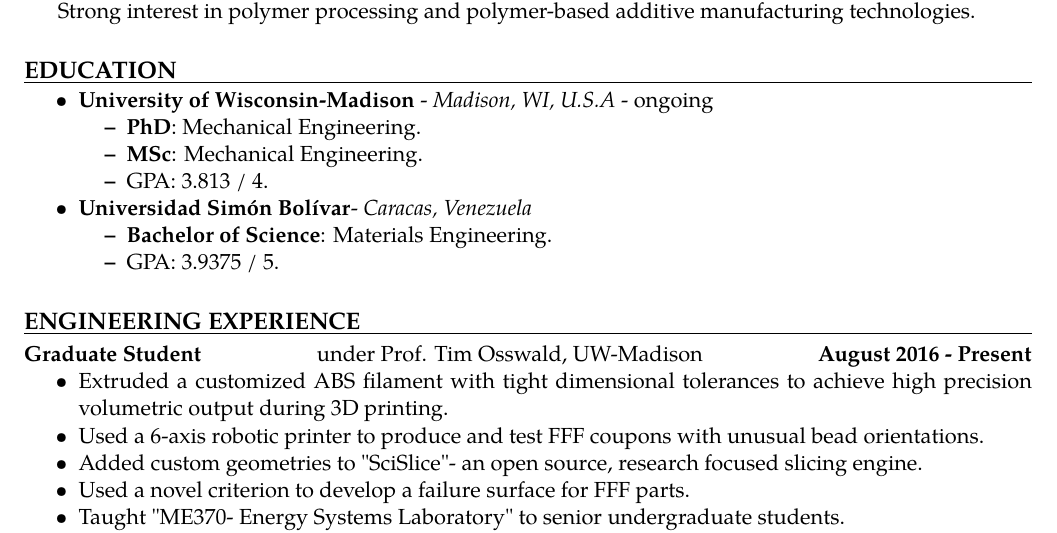
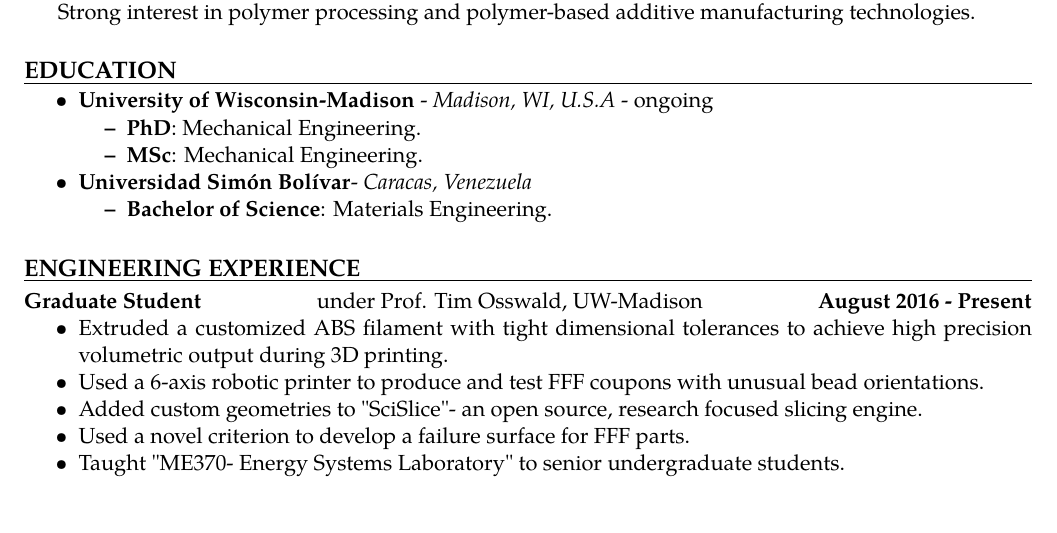
Before and after one commit to gerardoamc/Resume, a LaTeX CV (gerardo_resume.tex): part of page 1 of 2, cut so that both start at the same text. Compiled offline with pdfLaTeX.

Commit message:
Commented out GPAs to minimize text

```diff
--- a/gerardo_resume.tex
+++ b/gerardo_resume.tex
@@ -107,8 +107,8 @@
 	\textbf{PhD}: Mechanical Engineering.
 	\item
 	\textbf{MSc}: Mechanical Engineering.
-	\item
-	GPA: 3.813 / 4.
+	%\item
+	%GPA: 3.813 / 4.
 \end{itemize}
 
 	\item
@@ -116,8 +116,8 @@
 	\begin{itemize}
 		\item
 		\textbf{Bachelor of Science}: Materials Engineering.
-		\item
-		GPA: 3.9375 / 5.
+		%\item
+		%GPA: 3.9375 / 5.
 	\end{itemize}
 	\end{itemize}
 
```
Also changed, not shown: gerardo_resume.pdf, 2 other files.
